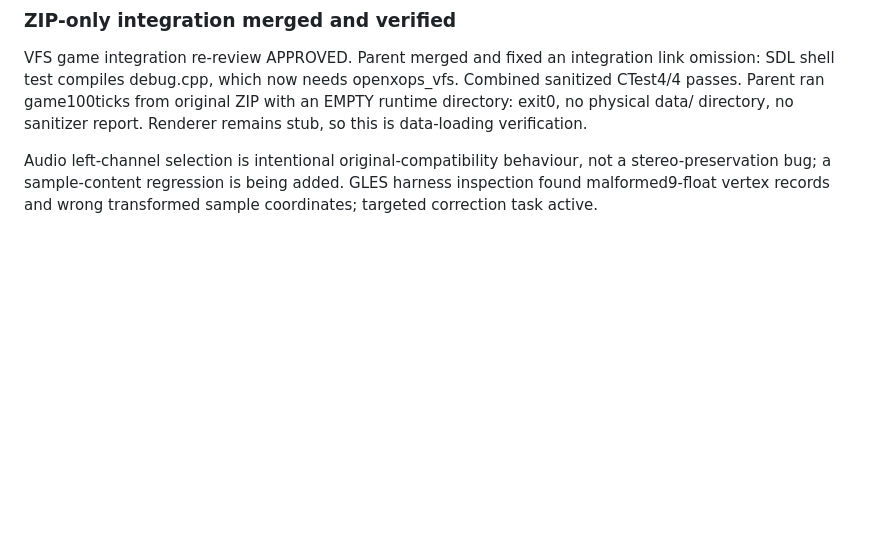
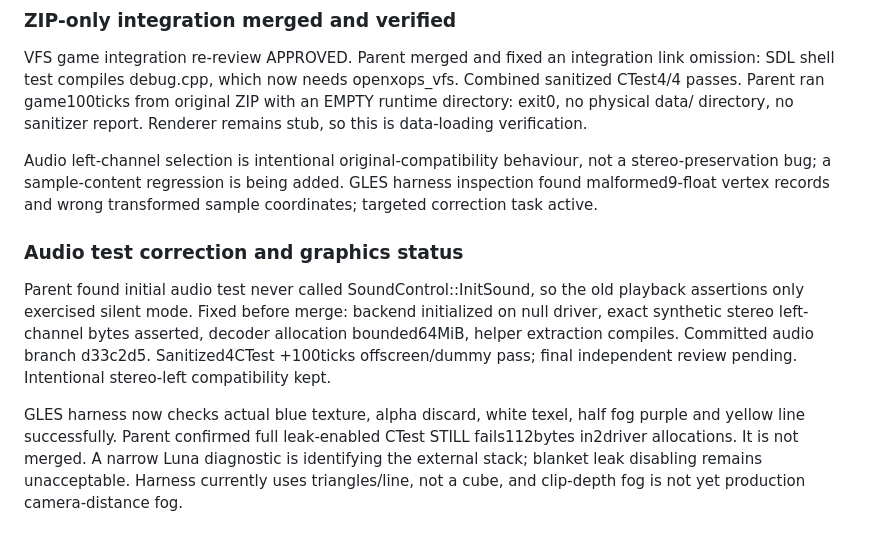
Before and after one commit to 4-R-C-4-N-4/OpenXOPS-web, a Markdown page: PROGRESS.md, the part around the change. Drawn GitHub-style; blank space fills up the shorter version.

Commit message:
docs: correct audio test coverage; track isolated GLES driver leak

```diff
--- a/PROGRESS.md
+++ b/PROGRESS.md
@@ -123,3 +123,19 @@ Audio left-channel selection is intentional original-compatibility behaviour,
 not a stereo-preservation bug; a sample-content regression is being added.
 GLES harness inspection found malformed9-float vertex records and wrong
 transformed sample coordinates; targeted correction task active.
+
+### Audio test correction and graphics status
+
+Parent found initial audio test never called SoundControl::InitSound, so the
+old playback assertions only exercised silent mode. Fixed before merge:
+backend initialized on null driver, exact synthetic stereo left-channel bytes
+asserted, decoder allocation bounded64MiB, helper extraction compiles.
+Committed audio branch d33c2d5. Sanitized4CTest +100ticks offscreen/dummy pass;
+final independent review pending. Intentional stereo-left compatibility kept.
+
+GLES harness now checks actual blue texture, alpha discard, white texel, half
+fog purple and yellow line successfully. Parent confirmed full leak-enabled
+CTest STILL fails112bytes in2driver allocations. It is not merged. A narrow
+Luna diagnostic is identifying the external stack; blanket leak disabling
+remains unacceptable. Harness currently uses triangles/line, not a cube, and
+clip-depth fog is not yet production camera-distance fog.
```
